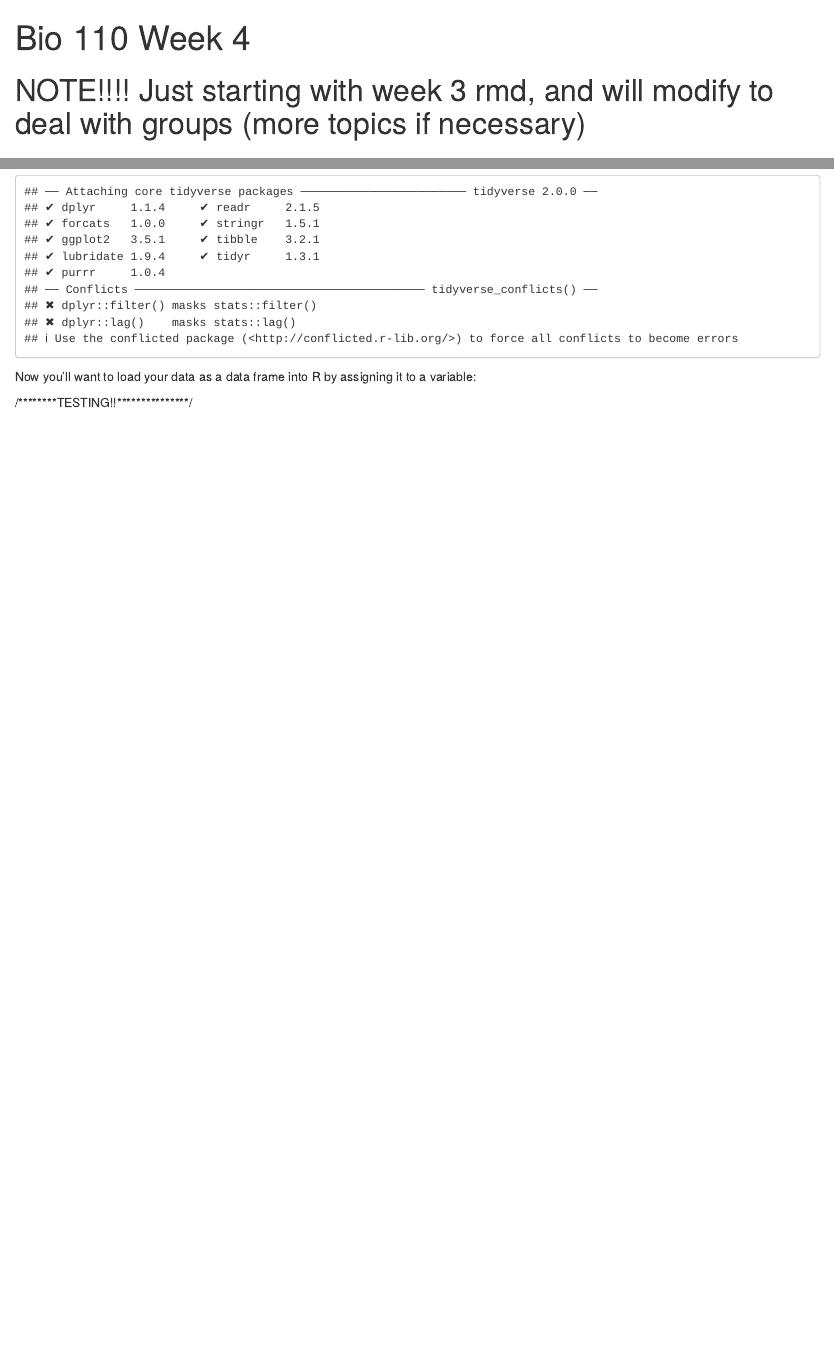
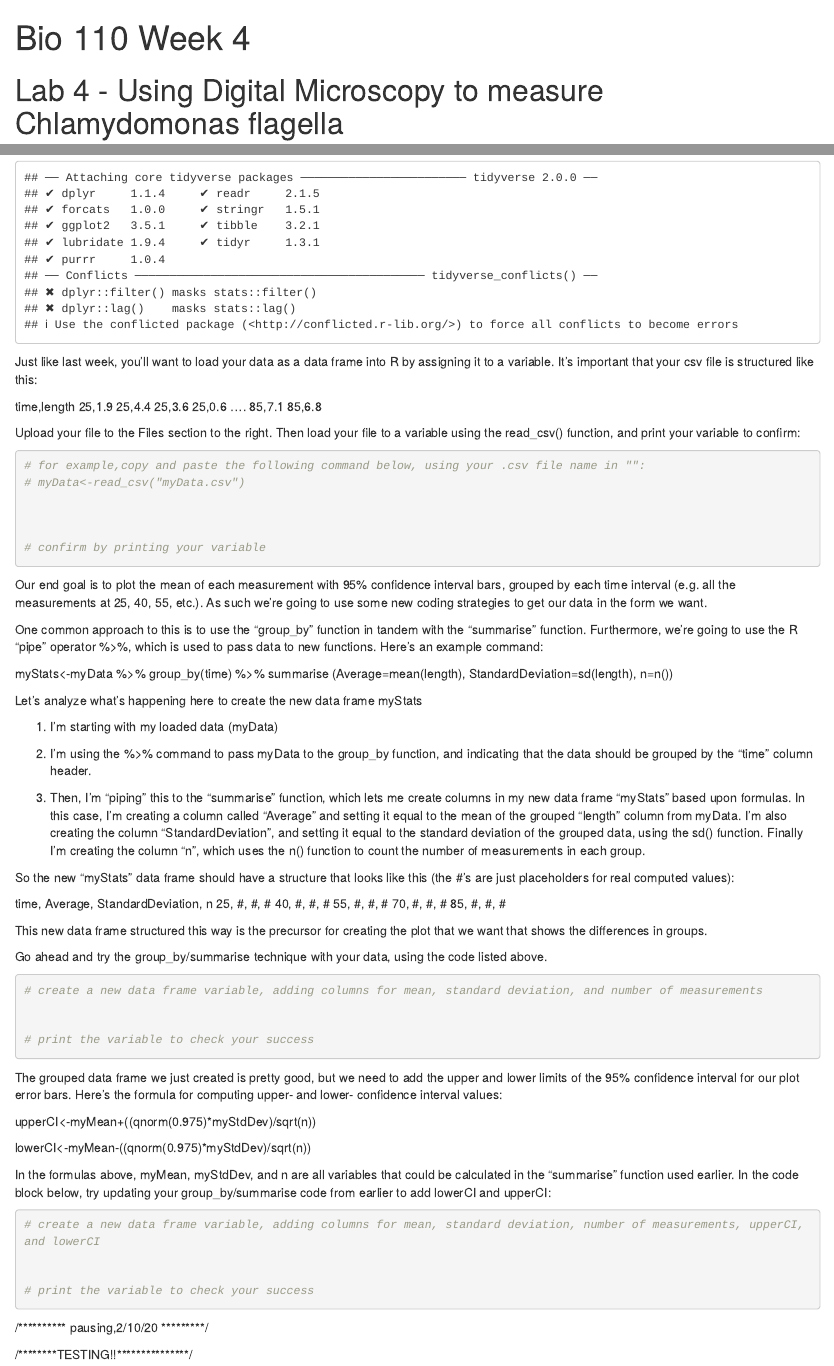
Before and after one commit to jeremymcwilliams/bio110-lab4, an R Markdown document (Bio110 - Week 4 Lab.Rmd): the page in a window 1100 px wide, from its top, and a second part further down, joined at a grey line. Rendered offline with R 4.5, knitr and Pandoc, with nearby package versions; some code elsewhere in the file could not run offline.

Commit message:
updated group_by/summarise code

````diff
--- a/Bio110 - Week 4 Lab.Rmd
+++ b/Bio110 - Week 4 Lab.Rmd
@@ -6,11 +6,9 @@ output:
   html_notebook: default
 ---
 
-# NOTE!!!! Just starting with week 3 rmd, and will modify to deal with groups (more topics if necessary)
-
-
 
 # Lab 4 - Using Digital Microscopy to measure Chlamydomonas flagella
+
 
 
 The goals of this tutorial are to:
@@ -49,7 +47,98 @@ library(tidyverse)
 ```
 
 
-Now you'll want to load your data as a data frame into R by assigning it to a variable:
+Just like last week, you'll want to load your data as a data frame into R by assigning it to a variable. It's important that your csv file is structured like this:
+
+time,length
+25,1.9
+25,4.4
+25,3.6
+25,0.6
+....
+85,7.1
+85,6.8
+
+
+
+Upload your file to the Files section to the right. Then load your file to a variable using the read_csv() function, and print your variable to confirm:
+
+```{r}
+# for example,copy and paste the following command below, using your .csv file name in "":
+# myData<-read_csv("myData.csv")
+
+
+
+# confirm by printing your variable
+
+
+
+```
+
+
+Our end goal is to plot the mean of each measurement with 95% confidence interval bars, grouped by each time interval (e.g. all the measurements at 25, 40, 55, etc.). As such we're going to use some new coding strategies to get our data in the form we want.
+
+One common approach to this is to use the "group_by" function in tandem with the "summarise" function. Furthermore, we're going to use the R "pipe" operator %>%, which is used to pass data to new functions. Here's an example command:
+
+myStats<-myData %>% group_by(time) %>% summarise (Average=mean(length), StandardDeviation=sd(length), n=n())
+
+Let's analyze what's happening here to create the new data frame myStats
+
+1) I'm starting with my loaded data (myData)
+
+2) I'm using the %>% command to pass myData to the group_by function, and indicating that the data should be grouped by the "time" column header.
+
+3) Then, I'm "piping" this to the "summarise" function, which lets me create columns in my new data frame "myStats" based upon formulas. In this case, I'm creating a column called "Average" and setting it equal to the mean of the grouped "length" column from myData. I'm also creating the column "StandardDeviation", and setting it equal to the standard deviation of the grouped data, using the sd() function. Finally I'm creating the column "n", which uses the n() function to count the number of measurements in each group.
+
+So the new "myStats" data frame should have a structure that looks like this (the #'s are just placeholders for real computed values):
+
+time, Average, StandardDeviation, n
+25, #, #, #
+40, #, #, #
+55, #, #, #
+70, #, #, #
+85, #, #, #
+
+This new data frame structured this way is the precursor for creating the plot that we want that shows the differences in groups.
+
+Go ahead and try the group_by/summarise technique with your data, using the code listed above.
+
+```{r}
+# create a new data frame variable, adding columns for mean, standard deviation, and number of measurements
+
+
+# print the variable to check your success
+
+
+```
+
+
+The grouped data frame we just created is pretty good, but we need to add the upper and lower limits of the 95% confidence interval for our plot error bars. Here's the formula for computing upper- and lower- confidence interval values:
+
+upperCI<-myMean+((qnorm(0.975)*myStdDev)/sqrt(n))
+
+lowerCI<-myMean-((qnorm(0.975)*myStdDev)/sqrt(n))
+
+In the formulas above, myMean, myStdDev, and n are all variables that could be calculated in the "summarise" function used earlier. In the code block below, try updating your group_by/summarise code from earlier to add lowerCI and upperCI:
+
+
+```{r}
+
+# create a new data frame variable, adding columns for mean, standard deviation, number of measurements, upperCI, and lowerCI
+
+
+# print the variable to check your success
+
+
+
+
+
+```
+
+
+
+
+/********** pausing,2/10/20 *********/
+
 
 
 
````
Also changed, not shown: Bio110 - Week 4 Lab.Rmd (32 more changed lines).
